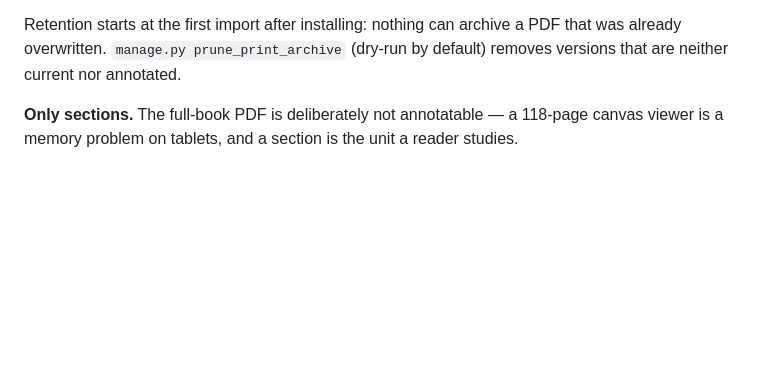
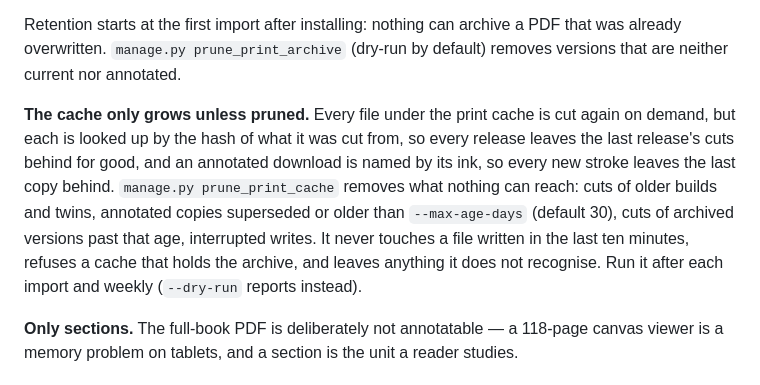
Before and after one commit to ricopicone/parody-web, a Markdown page: docs/host-integration.md, the part around the change. GitHub-like rendering; blank space fills up the shorter version.

Commit message:
docs: prune_print_cache in the host guide
Co-Authored-By: Claude Opus 5.5 <noreply@anthropic.com>

```diff
--- a/docs/host-integration.md
+++ b/docs/host-integration.md
@@ -320,6 +320,17 @@ a one-tap carry-forward, never an automatic one.
 Retention starts at the first import after installing: nothing can archive a
 PDF that was already overwritten. `manage.py prune_print_archive` (dry-run by
 default) removes versions that are neither current nor annotated.
+
+**The cache only grows unless pruned.** Every file under the print cache is cut
+again on demand, but each is looked up by the hash of what it was cut from, so
+every release leaves the last release's cuts behind for good, and an annotated
+download is named by its ink, so every new stroke leaves the last copy behind.
+`manage.py prune_print_cache` removes what nothing can reach: cuts of older
+builds and twins, annotated copies superseded or older than `--max-age-days`
+(default 30), cuts of archived versions past that age, interrupted writes. It
+never touches a file written in the last ten minutes, refuses a cache that
+holds the archive, and leaves anything it does not recognise. Run it after
+each import and weekly (`--dry-run` reports instead).
 
 **Only sections.** The full-book PDF is deliberately not annotatable — a
 118-page canvas viewer is a memory problem on tablets, and a section is the
```
